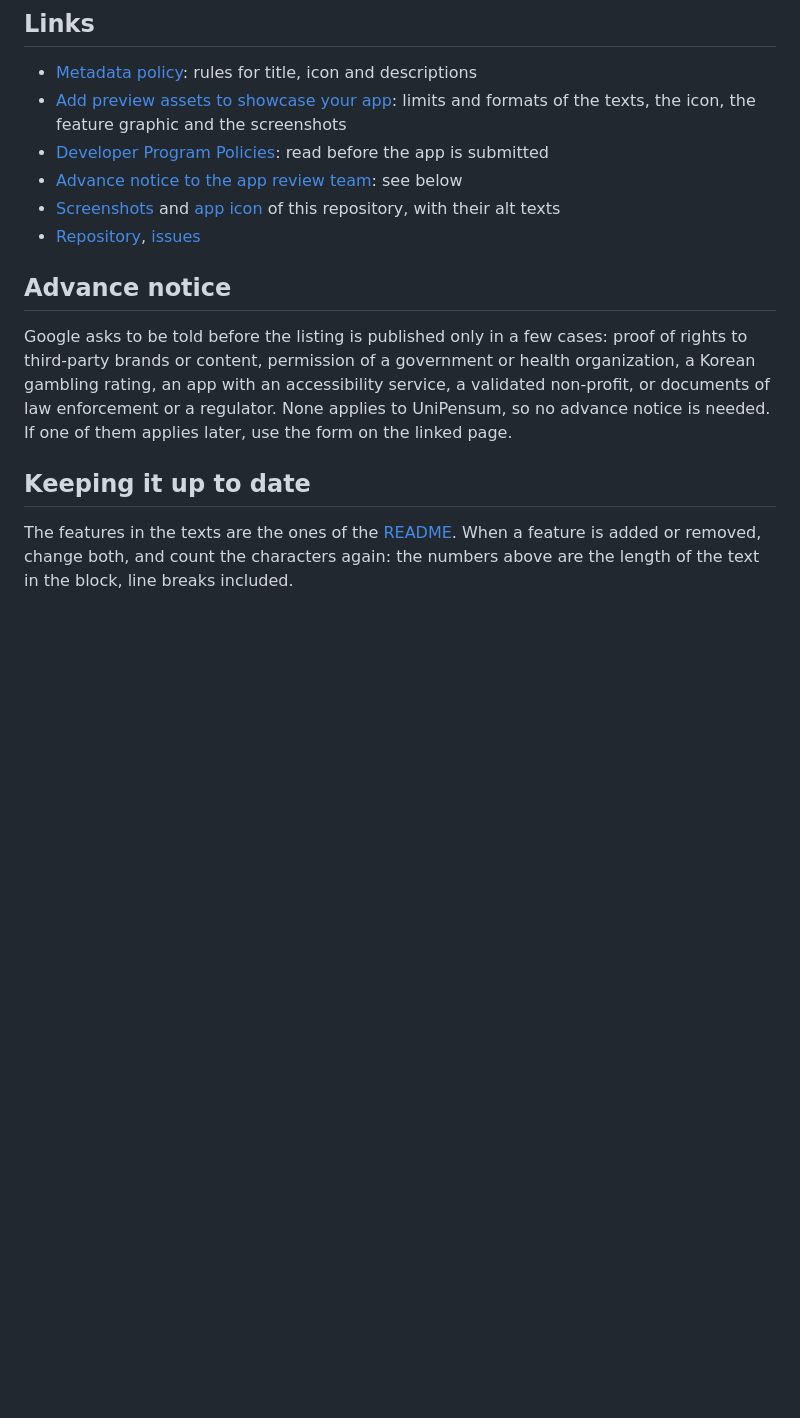
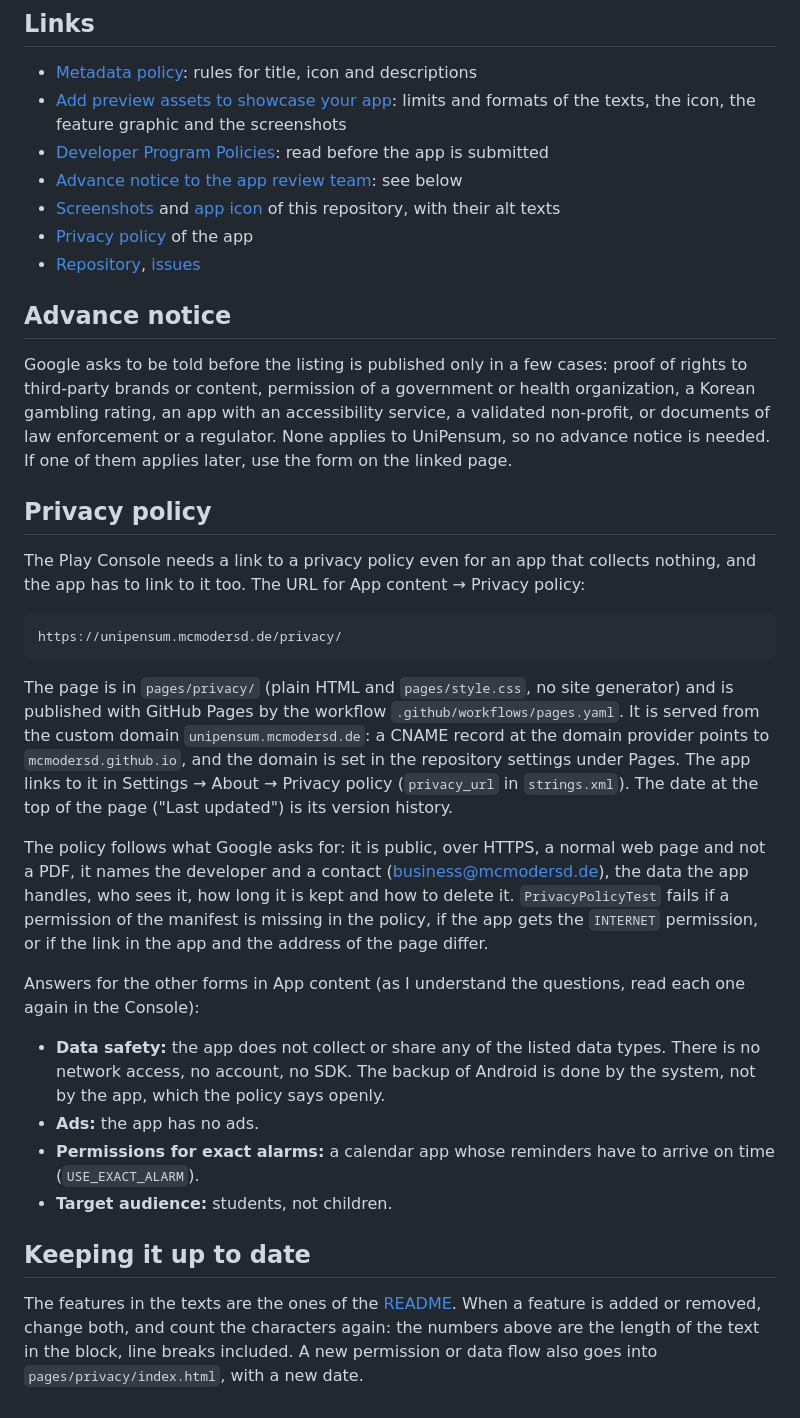
Before and after one commit to MCmoderSD/UniPensum, a Markdown page: docs/store-listing.md, the part around the change. Drawn GitHub-style; blank space fills up the shorter version.

Commit message:
Document the privacy policy and the website
docs/store-listing.md has the address of the policy for the Play Console, how
the page is published, the custom domain and the answers for the forms in App
content. The README links to the policy.

Co-Authored-By: Claude Sonnet 5.5 <noreply@anthropic.com>

````diff
--- a/docs/store-listing.md
+++ b/docs/store-listing.md
@@ -70,6 +70,7 @@ From the [metadata policy](https://play.google.com/about/storelisting-promotiona
 - [Advance notice to the app review team](https://support.google.com/googleplay/android-developer/answer/6320428): see
   below
 - [Screenshots](../screenshots/PLAN.md) and [app icon](../design/README.md) of this repository, with their alt texts
+- [Privacy policy](https://unipensum.mcmodersd.de/privacy/) of the app
 - [Repository](https://github.com/MCmoderSD/UniPensum), [issues](https://github.com/MCmoderSD/UniPensum/issues)
 
 ## Advance notice
@@ -78,6 +79,31 @@ content, permission of a government or health organization, a Korean gambling ra
 service, a validated non-profit, or documents of law enforcement or a regulator. None applies to UniPensum, so no
 advance notice is needed. If one of them applies later, use the form on the linked page.
 
+## Privacy policy
+The Play Console needs a link to a privacy policy even for an app that collects nothing, and the app has to link to it
+too. The URL for App content → Privacy policy:
+```
+https://unipensum.mcmodersd.de/privacy/
+```
+The page is in `pages/privacy/` (plain HTML and `pages/style.css`, no site generator) and is published with GitHub Pages
+by the workflow `.github/workflows/pages.yaml`. It is served from the custom domain `unipensum.mcmodersd.de`: a CNAME
+record at the domain provider points to `mcmodersd.github.io`, and the domain is set in the repository settings under
+Pages. The app links to it in Settings → About → Privacy policy (`privacy_url` in `strings.xml`). The
+date at the top of the page ("Last updated") is its version history.
+
+The policy follows what Google asks for: it is public, over HTTPS, a normal web page and not a PDF, it names the
+developer and a contact (business@mcmodersd.de), the data the app handles, who sees it, how long it is kept and how to
+delete it. `PrivacyPolicyTest` fails if a permission of the manifest is missing in the policy, if the app gets the
+`INTERNET` permission, or if the link in the app and the address of the page differ.
+
+Answers for the other forms in App content (as I understand the questions, read each one again in the Console):
+- **Data safety:** the app does not collect or share any of the listed data types. There is no network access, no
+  account, no SDK. The backup of Android is done by the system, not by the app, which the policy says openly.
+- **Ads:** the app has no ads.
+- **Permissions for exact alarms:** a calendar app whose reminders have to arrive on time (`USE_EXACT_ALARM`).
+- **Target audience:** students, not children.
+
 ## Keeping it up to date
 The features in the texts are the ones of the [README](../README.md). When a feature is added or removed, change both,
 and count the characters again: the numbers above are the length of the text in the block, line breaks included.
+A new permission or data flow also goes into `pages/privacy/index.html`, with a new date.
````
Also changed, not shown: README.md (+1 -0 lines).
